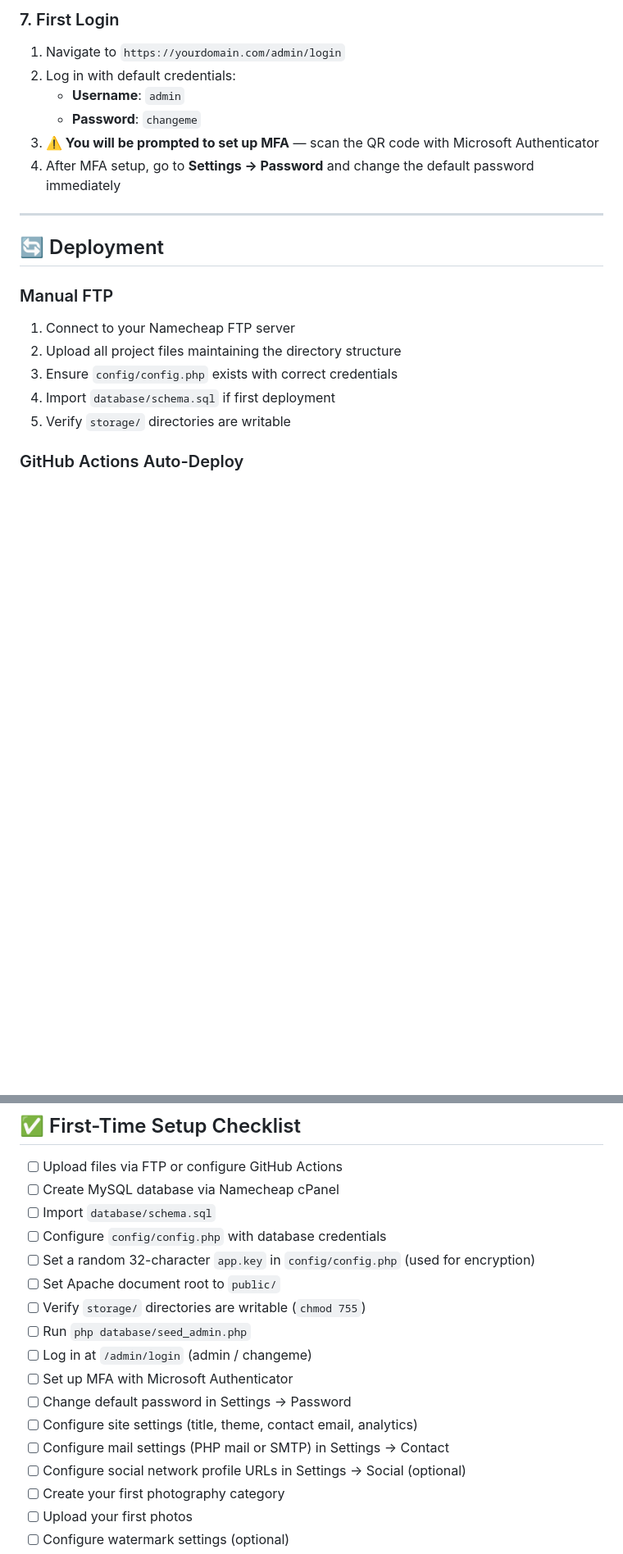
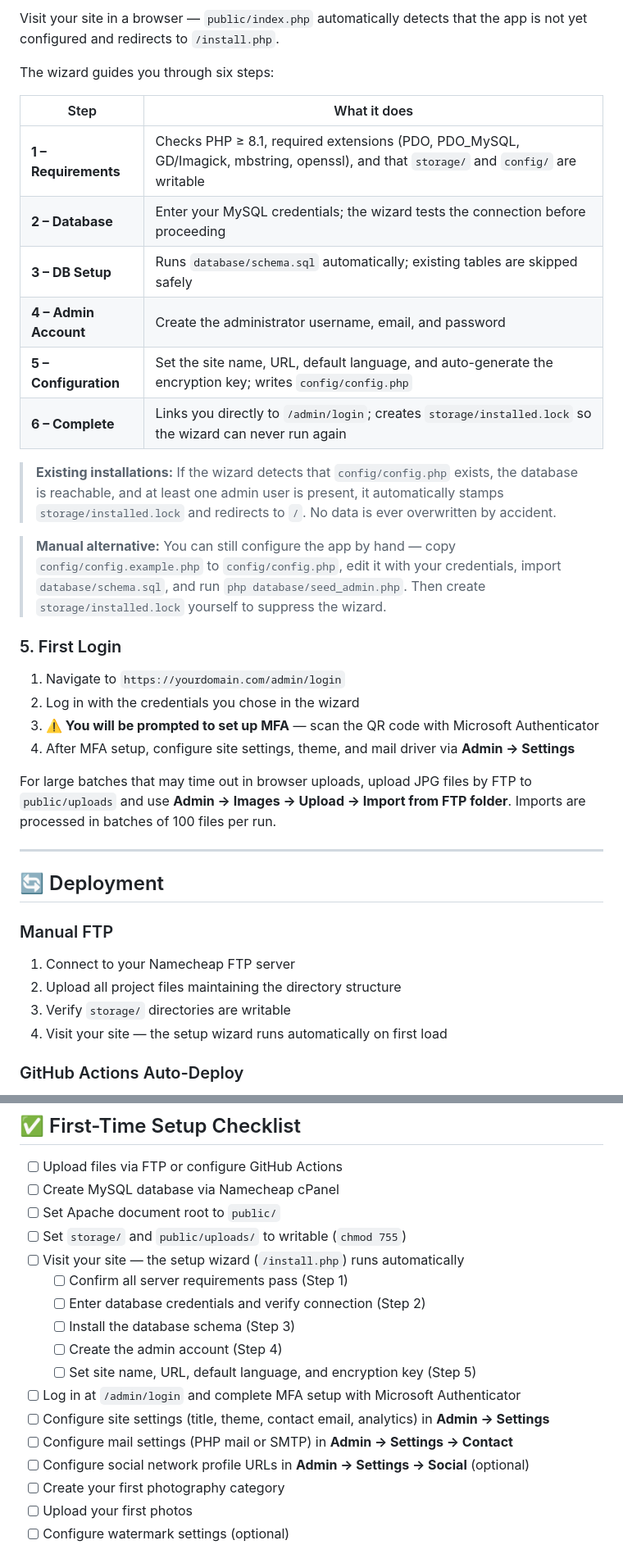
Before and after one commit to pvernocchi/photography-portfolio-website, a Markdown page: README.md, 2 parts joined by grey strips. Shown at 82% size. Rendered like a GitHub page; blank space fills up the shorter version.

```diff
--- a/README.md
+++ b/README.md
@@ -315,12 +250,29 @@ For large batches that may time out in browser uploads, upload JPG files by FTP
 
-### 7. First Login
+Visit your site in a browser — `public/index.php` automatically detects that the app is not yet configured and redirects to `/install.php`.
+
+The wizard guides you through six steps:
+
+| Step | What it does |
+|---|---|
+| **1 – Requirements** | Checks PHP ≥ 8.1, required extensions (PDO, PDO_MySQL, GD/Imagick, mbstring, openssl), and that `storage/` and `config/` are writable |
+| **2 – Database** | Enter your MySQL credentials; the wizard tests the connection before proceeding |
+| **3 – DB Setup** | Runs `database/schema.sql` automatically; existing tables are skipped safely |
+| **4 – Admin Account** | Create the administrator username, email, and password |
+| **5 – Configuration** | Set the site name, URL, default language, and auto-generate the encryption key; writes `config/config.php` |
+| **6 – Complete** | Links you directly to `/admin/login`; creates `storage/installed.lock` so the wizard can never run again |
+
+> **Existing installations:** If the wizard detects that `config/config.php` exists, the database is reachable, and at least one admin user is present, it automatically stamps `storage/installed.lock` and redirects to `/`. No data is ever overwritten by accident.
+
+> **Manual alternative:** You can still configure the app by hand — copy `config/config.example.php` to `config/config.php`, edit it with your credentials, import `database/schema.sql`, and run `php database/seed_admin.php`. Then create `storage/installed.lock` yourself to suppress the wizard.
+
+### 5. First Login
 
 1. Navigate to `https://yourdomain.com/admin/login`
-2. Log in with default credentials:
-   - **Username**: `admin`
-   - **Password**: `changeme`
+2. Log in with the credentials you chose in the wizard
 3. **⚠️ You will be prompted to set up MFA** — scan the QR code with Microsoft Authenticator
-4. After MFA setup, go to **Settings → Password** and change the default password immediately
+4. After MFA setup, configure site settings, theme, and mail driver via **Admin → Settings**
+
+For large batches that may time out in browser uploads, upload JPG files by FTP to `public/uploads` and use **Admin → Images → Upload → Import from FTP folder**. Imports are processed in batches of 100 files per run.
 
 ---
 
@@ -330,9 +282,8 @@ For large batches that may time out in browser uploads, upload JPG files by FTP
 
 1. Connect to your Namecheap FTP server
 2. Upload all project files maintaining the directory structure
-3. Ensure `config/config.php` exists with correct credentials
-4. Import `database/schema.sql` if first deployment
-5. Verify `storage/` directories are writable
+3. Verify `storage/` directories are writable
+4. Visit your site — the setup wizard runs automatically on first load
 
 ### GitHub Actions Auto-Deploy
 
@@ -462,18 +415,18 @@ storage/
 
 - [ ] Upload files via FTP or configure GitHub Actions
 - [ ] Create MySQL database via Namecheap cPanel
-- [ ] Import `database/schema.sql`
-- [ ] Configure `config/config.php` with database credentials
-- [ ] Set a random 32-character `app.key` in `config/config.php` (used for encryption)
 - [ ] Set Apache document root to `public/`
-- [ ] Verify `storage/` directories are writable (`chmod 755`)
-- [ ] Run `php database/seed_admin.php`
-- [ ] Log in at `/admin/login` (admin / changeme)
-- [ ] Set up MFA with Microsoft Authenticator
-- [ ] Change default password in Settings → Password
-- [ ] Configure site settings (title, theme, contact email, analytics)
-- [ ] Configure mail settings (PHP mail or SMTP) in Settings → Contact
-- [ ] Configure social network profile URLs in Settings → Social (optional)
+- [ ] Set `storage/` and `public/uploads/` to writable (`chmod 755`)
+- [ ] Visit your site — the setup wizard (`/install.php`) runs automatically
+  - [ ] Confirm all server requirements pass (Step 1)
+  - [ ] Enter database credentials and verify connection (Step 2)
+  - [ ] Install the database schema (Step 3)
+  - [ ] Create the admin account (Step 4)
+  - [ ] Set site name, URL, default language, and encryption key (Step 5)
+- [ ] Log in at `/admin/login` and complete MFA setup with Microsoft Authenticator
+- [ ] Configure site settings (title, theme, contact email, analytics) in **Admin → Settings**
+- [ ] Configure mail settings (PHP mail or SMTP) in **Admin → Settings → Contact**
+- [ ] Configure social network profile URLs in **Admin → Settings → Social** (optional)
 - [ ] Create your first photography category
 - [ ] Upload your first photos
 - [ ] Configure watermark settings (optional)
```
Also changed, not shown: other parts of README.md (+11 -74 lines).
